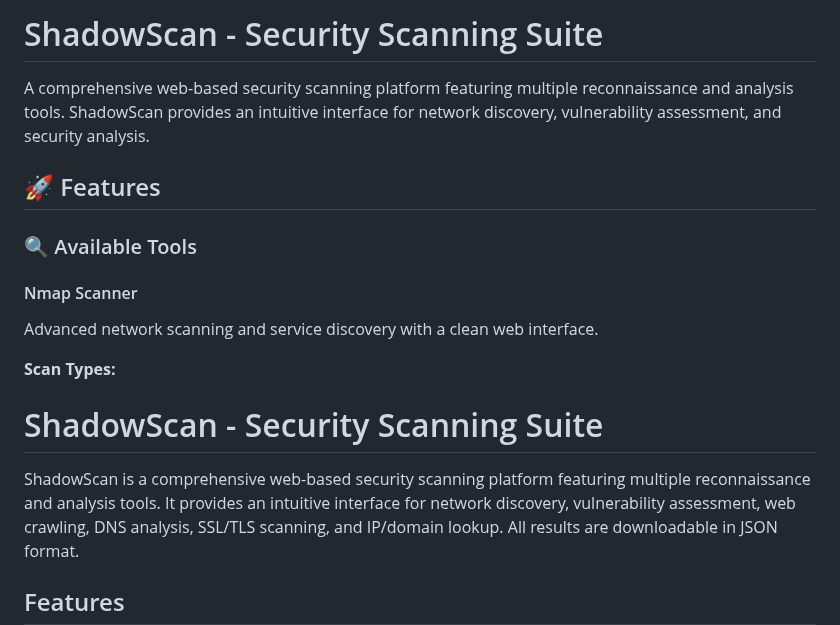
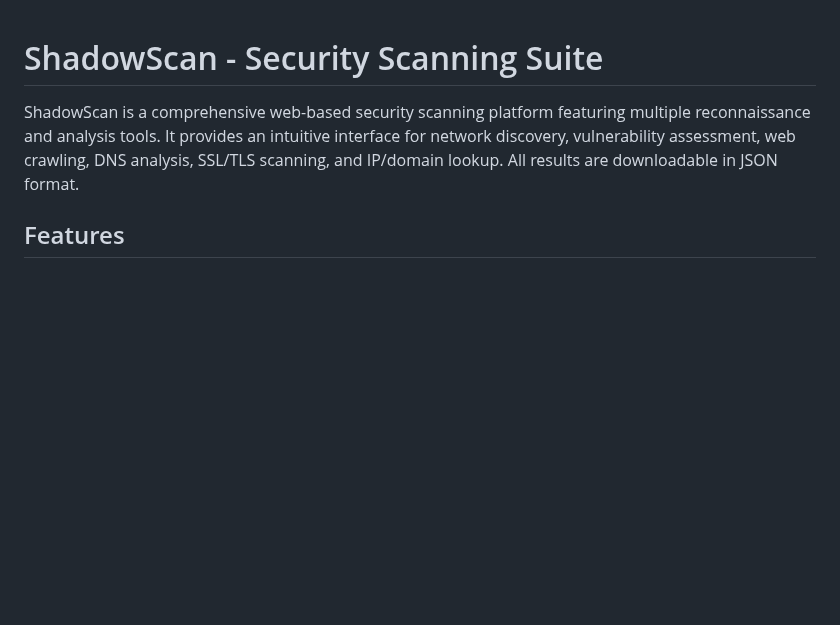
Before and after one commit to mlinarik/ShadowScan, a Markdown page: README.md, the part around the change. Rendered like a GitHub page; blank space fills up the shorter version.

Commit message:
Checkpoint from VS Code for coding agent session

```diff
--- a/README.md
+++ b/README.md
@@ -1,15 +1,3 @@
-# ShadowScan - Security Scanning Suite
-
-A comprehensive web-based security scanning platform featuring multiple reconnaissance and analysis tools. ShadowScan provides an intuitive interface for network discovery, vulnerability assessment, and security analysis.
-
-## 🚀 Features
-
-### 🔍 Available Tools
-
-#### Nmap Scanner
-Advanced network scanning and service discovery with a clean web interface.
-
-**Scan Types:**
 
 # ShadowScan - Security Scanning Suite
 
```
